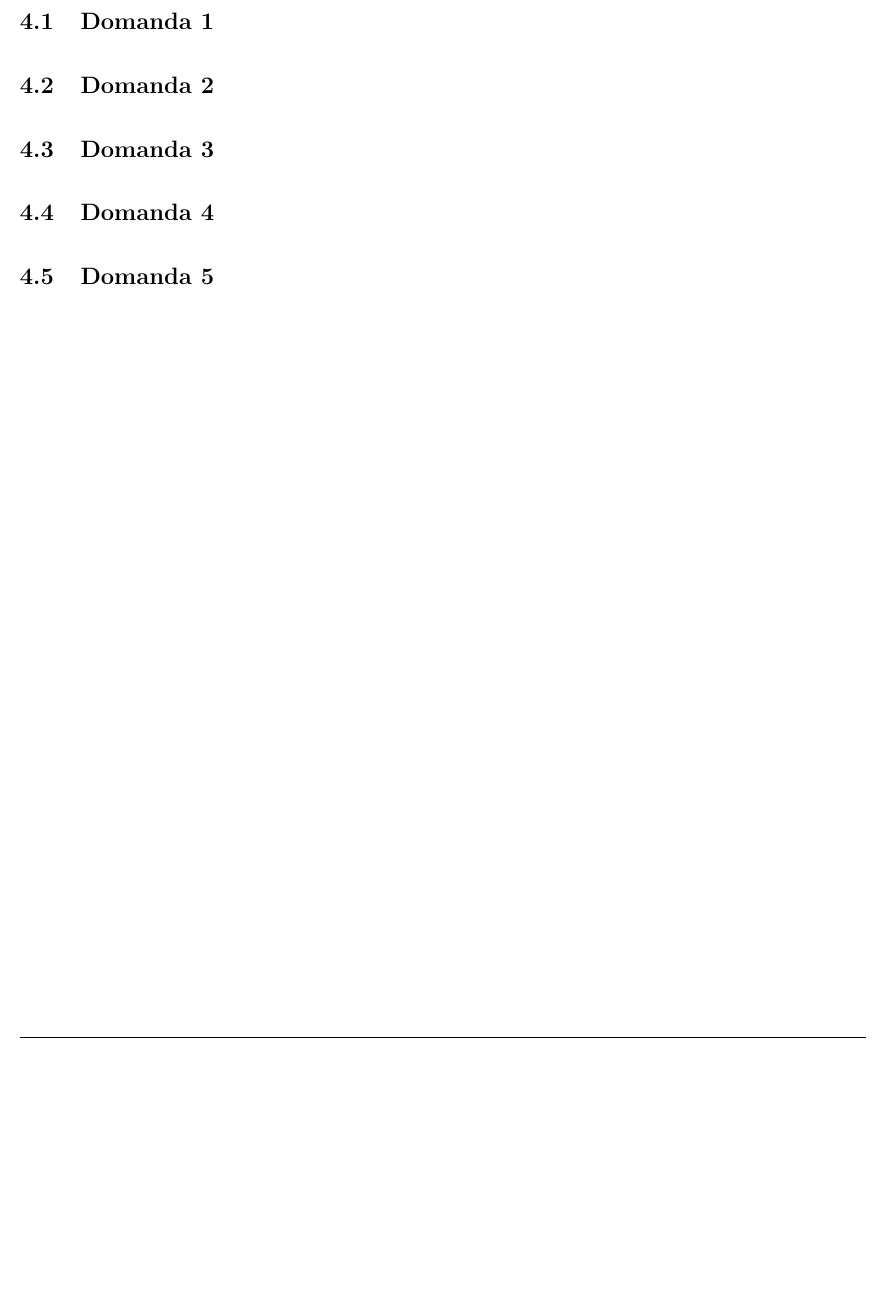
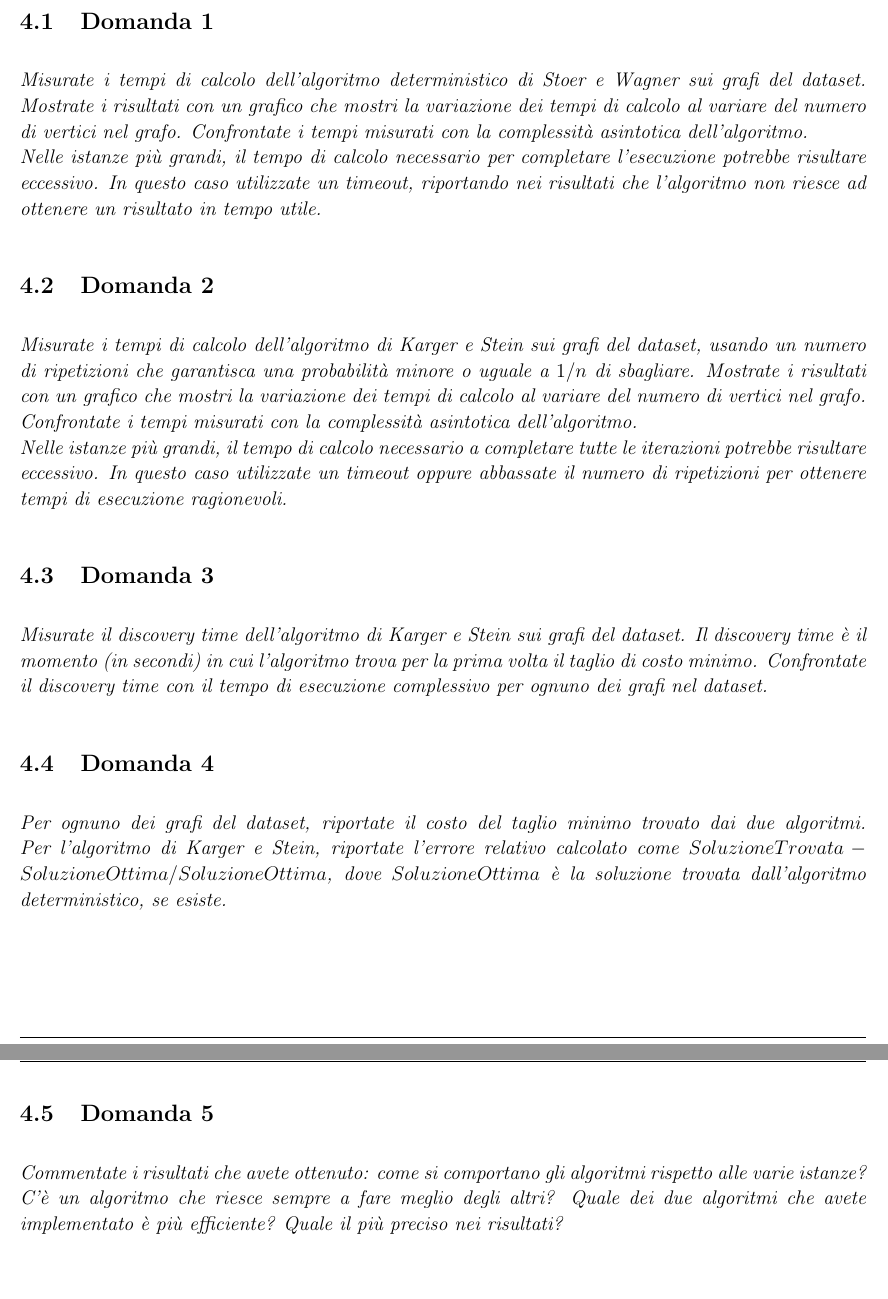
Before and after one commit to federicozanardo/AdvancedAlgorithmsLabs, a LaTeX document (ex-lab-3/docs/main.tex, which reads ex-lab-3/docs/res/sections/risultati.tex): part of page 9 of 10 before the commit and two parts of pages 9 and 10 of 11 after it, the two joined at a grey line, cut so that both start at the same text, the shorter picture padded with empty space. Compiled offline with pdfLaTeX.

Commit message:
aggiunte domande

```diff
--- a/ex-lab-3/docs/res/sections/risultati.tex
+++ b/ex-lab-3/docs/res/sections/risultati.tex
@@ -1,11 +1,19 @@
 \section{Risposte alle domande}
 
 \subsection{Domanda 1}
+\textit{Misurate i tempi di calcolo dell'algoritmo deterministico di Stoer e Wagner sui grafi del dataset. Mostrate i risultati con un grafico che mostri la variazione dei tempi di calcolo al variare del numero di vertici nel grafo. Confrontate i tempi misurati con la complessità asintotica dell'algoritmo. \\
+Nelle istanze più grandi, il tempo di calcolo necessario per completare l'esecuzione potrebbe risultare eccessivo. In questo caso utilizzate un timeout, riportando nei risultati che l'algoritmo non riesce ad ottenere un risultato in tempo utile.}
 
 \subsection{Domanda 2}
+\textit{Misurate i tempi di calcolo dell'algoritmo di Karger e Stein sui grafi del dataset, usando un numero di ripetizioni che garantisca una probabilità minore o uguale a $1/n$ di sbagliare. Mostrate i risultati con un grafico che mostri la variazione dei tempi di calcolo al variare del numero di vertici nel grafo. Confrontate i tempi misurati con la complessità asintotica dell'algoritmo. \\
+Nelle istanze più grandi, il tempo di calcolo necessario a completare tutte le iterazioni potrebbe risultare eccessivo. In questo caso utilizzate un timeout oppure abbassate il numero di ripetizioni per ottenere tempi di esecuzione ragionevoli.}
+
 
 \subsection{Domanda 3}
+\textit{Misurate il discovery time dell'algoritmo di Karger e Stein sui grafi del dataset. Il discovery time è il momento (in secondi) in cui l'algoritmo trova per la prima volta il taglio di costo minimo.  Confrontate il discovery time con il tempo di esecuzione complessivo per ognuno dei grafi nel dataset.}
 
 \subsection{Domanda 4}
+\textit{Per ognuno dei grafi del dataset, riportate il costo del taglio minimo trovato dai due algoritmi. Per l'algoritmo di Karger e Stein, riportate l'errore relativo calcolato come $SoluzioneTrovata-SoluzioneOttima/SoluzioneOttima$, dove $SoluzioneOttima$ è la soluzione trovata dall'algoritmo deterministico, se esiste.}
 
 \subsection{Domanda 5}
+\textit{Commentate i risultati che avete ottenuto: come si comportano gli algoritmi rispetto alle varie istanze? C'è un algoritmo che riesce sempre a fare meglio degli altri? Quale dei due algoritmi che avete implementato è più efficiente? Quale il più preciso nei risultati?}
```
